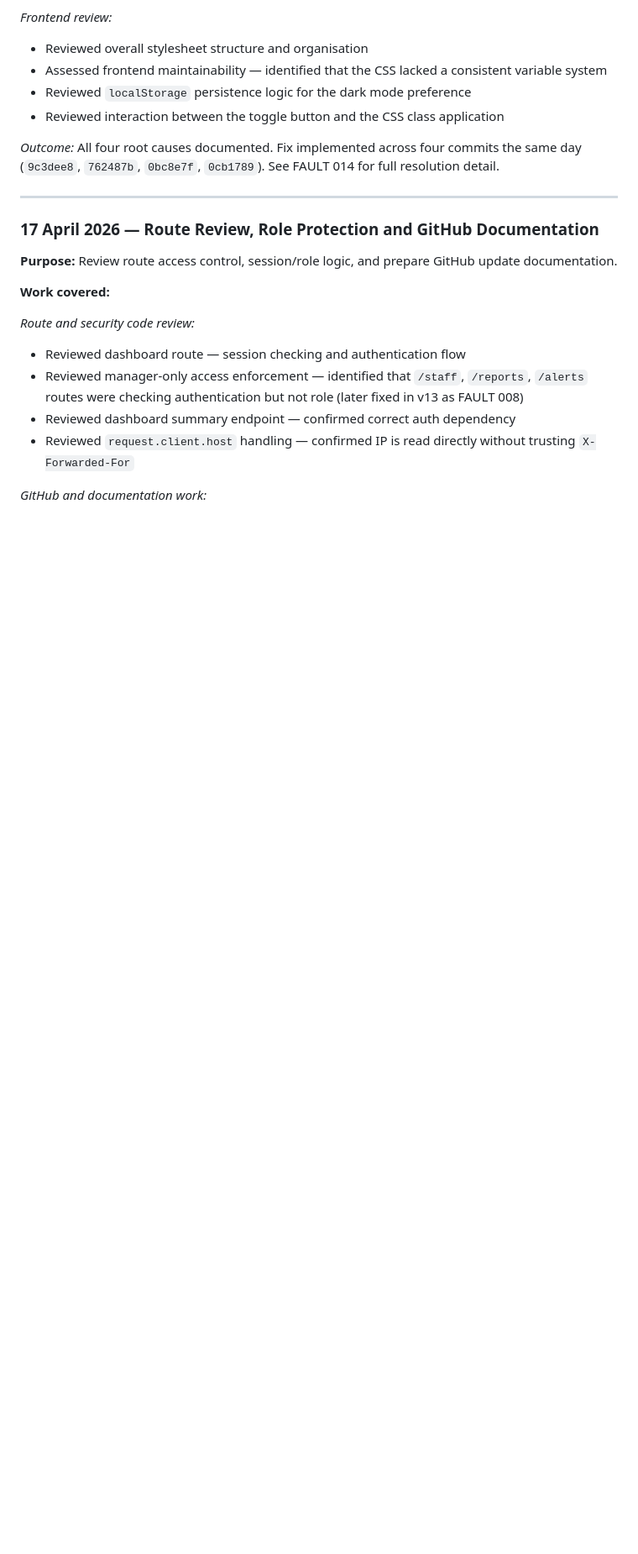
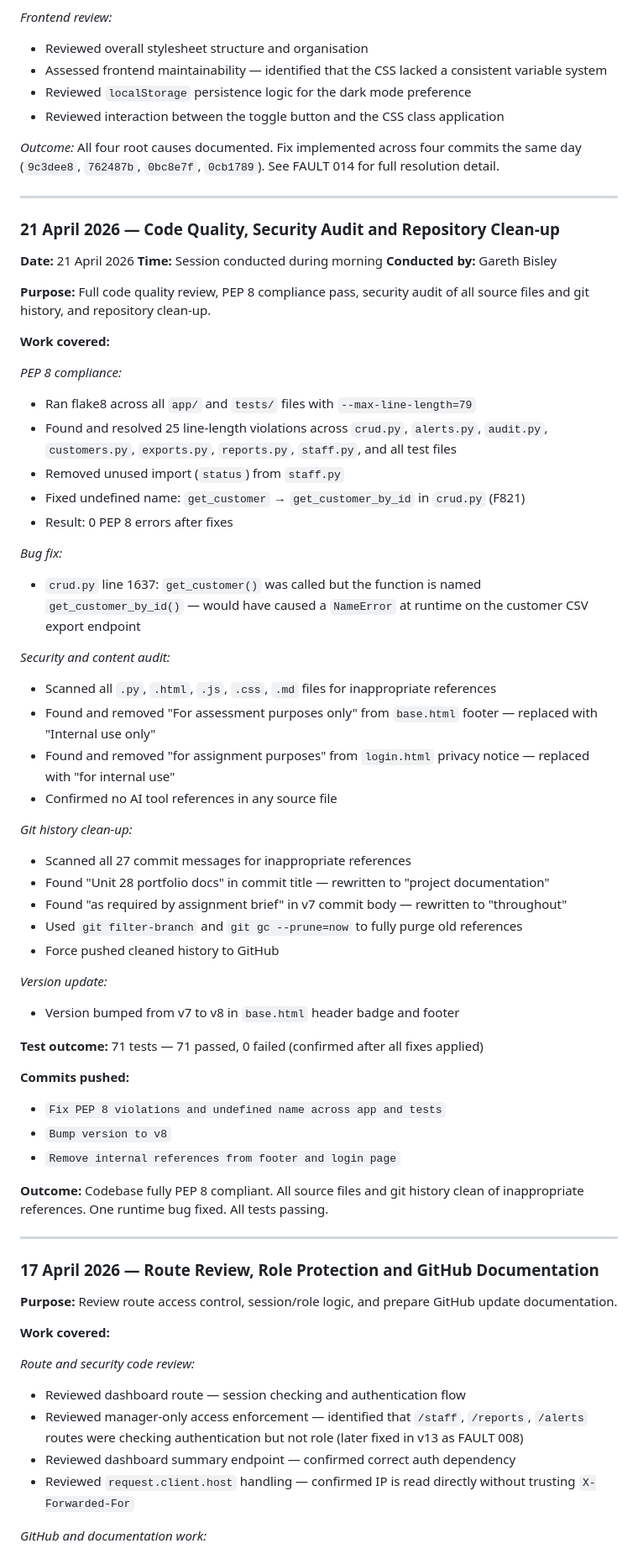
Before and after one commit to 24005151/securebank_core_system, a Markdown page: PROJECT_LOG.md, the part around the change. Shown at 84% size. Drawn GitHub-style; blank space fills up the shorter version.

Commit message:
Add session log entry for 21 April 2026

```diff
--- a/PROJECT_LOG.md
+++ b/PROJECT_LOG.md
@@ -638,6 +638,53 @@ Sessions where investigative, diagnostic, or planning work was carried out but n
 
 ---
 
+### 21 April 2026 — Code Quality, Security Audit and Repository Clean-up
+
+**Date:** 21 April 2026
+**Time:** Session conducted during morning
+**Conducted by:** Gareth Bisley
+
+**Purpose:** Full code quality review, PEP 8 compliance pass, security audit of all source files and git history, and repository clean-up.
+
+**Work covered:**
+
+*PEP 8 compliance:*
+- Ran flake8 across all `app/` and `tests/` files with `--max-line-length=79`
+- Found and resolved 25 line-length violations across `crud.py`, `alerts.py`, `audit.py`, `customers.py`, `exports.py`, `reports.py`, `staff.py`, and all test files
+- Removed unused import (`status`) from `staff.py`
+- Fixed undefined name: `get_customer` → `get_customer_by_id` in `crud.py` (F821)
+- Result: 0 PEP 8 errors after fixes
+
+*Bug fix:*
+- `crud.py` line 1637: `get_customer()` was called but the function is named `get_customer_by_id()` — would have caused a `NameError` at runtime on the customer CSV export endpoint
+
+*Security and content audit:*
+- Scanned all `.py`, `.html`, `.js`, `.css`, `.md` files for inappropriate references
+- Found and removed "For assessment purposes only" from `base.html` footer — replaced with "Internal use only"
+- Found and removed "for assignment purposes" from `login.html` privacy notice — replaced with "for internal use"
+- Confirmed no AI tool references in any source file
+
+*Git history clean-up:*
+- Scanned all 27 commit messages for inappropriate references
+- Found "Unit 28 portfolio docs" in commit title — rewritten to "project documentation"
+- Found "as required by assignment brief" in v7 commit body — rewritten to "throughout"
+- Used `git filter-branch` and `git gc --prune=now` to fully purge old references
+- Force pushed cleaned history to GitHub
+
+*Version update:*
+- Version bumped from v7 to v8 in `base.html` header badge and footer
+
+**Test outcome:** 71 tests — 71 passed, 0 failed (confirmed after all fixes applied)
+
+**Commits pushed:**
+- `Fix PEP 8 violations and undefined name across app and tests`
+- `Bump version to v8`
+- `Remove internal references from footer and login page`
+
+**Outcome:** Codebase fully PEP 8 compliant. All source files and git history clean of inappropriate references. One runtime bug fixed. All tests passing.
+
+---
+
 ### 17 April 2026 — Route Review, Role Protection and GitHub Documentation
 
 **Purpose:** Review route access control, session/role logic, and prepare GitHub update documentation.
```
